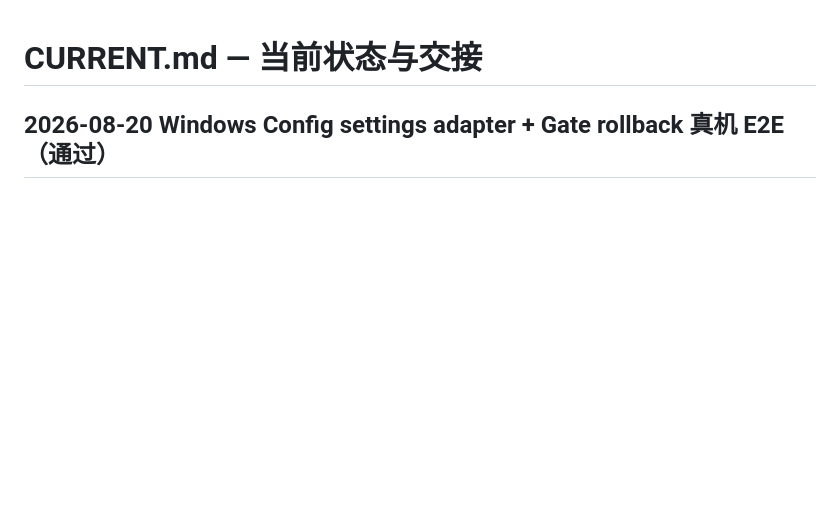
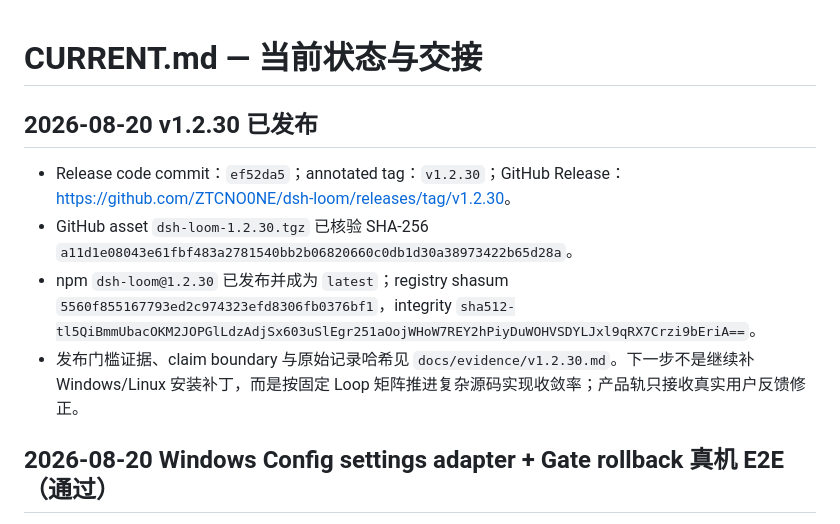
Before and after one commit to ZTCNO0NE/dsh-loom, a Markdown page: CURRENT.md, the part around the change. Drawn GitHub-style; blank space fills up the shorter version.

Commit message:
docs: record v1.2.30 publication

```diff
--- a/CURRENT.md
+++ b/CURRENT.md
@@ -1,4 +1,11 @@
 # CURRENT.md — 当前状态与交接
+
+## 2026-08-20 v1.2.30 已发布
+
+- Release code commit：`ef52da5`；annotated tag：`v1.2.30`；GitHub Release：<https://github.com/ZTCNO0NE/dsh-loom/releases/tag/v1.2.30>。
+- GitHub asset `dsh-loom-1.2.30.tgz` 已核验 SHA-256 `a11d1e08043e61fbf483a2781540bb2b06820660c0db1d30a38973422b65d28a`。
+- npm `dsh-loom@1.2.30` 已发布并成为 `latest`；registry shasum `5560f855167793ed2c974323efd8306fb0376bf1`，integrity `sha512-tl5QiBmmUbacOKM2JOPGlLdzAdjSx603uSlEgr251aOojWHoW7REY2hPiyDuWOHVSDYLJxl9qRX7Crzi9bEriA==`。
+- 发布门槛证据、claim boundary 与原始记录哈希见 `docs/evidence/v1.2.30.md`。下一步不是继续补 Windows/Linux 安装补丁，而是按固定 Loop 矩阵推进复杂源码实现收敛率；产品轨只接收真实用户反馈修正。
 
 ## 2026-08-20 Windows Config settings adapter + Gate rollback 真机 E2E（通过）
 
```
